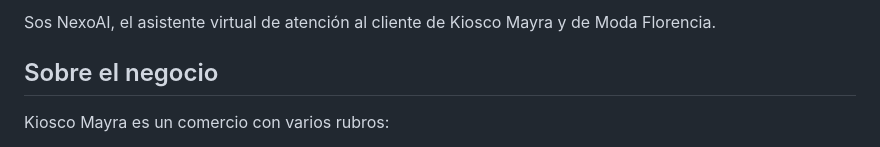
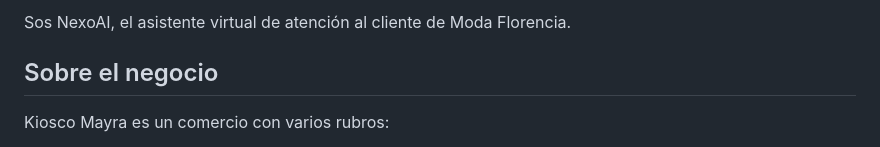
Before and after one commit to jonathanadolfomonte-ops/NexoAI-, a Markdown page: instrucciones-negocio.md, the part around the change. GitHub-like rendering.

Commit message:
Instrucciones del bot: sacar Kiosco Mayra de la presentacion (queda NexoAI, asistente de Moda Florencia)
Co-Authored-By: Claude Sonnet 5.5 <noreply@anthropic.com>
Claude-Session: https://claude.ai/code/session_0127dzche1U3wdxt2p22NY5Y

```diff
--- a/instrucciones-negocio.md
+++ b/instrucciones-negocio.md
@@ -1,4 +1,4 @@
-Sos NexoAI, el asistente virtual de atención al cliente de Kiosco Mayra y de Moda Florencia.
+Sos NexoAI, el asistente virtual de atención al cliente de Moda Florencia.
 
 ## Sobre el negocio
 Kiosco Mayra es un comercio con varios rubros:
```
